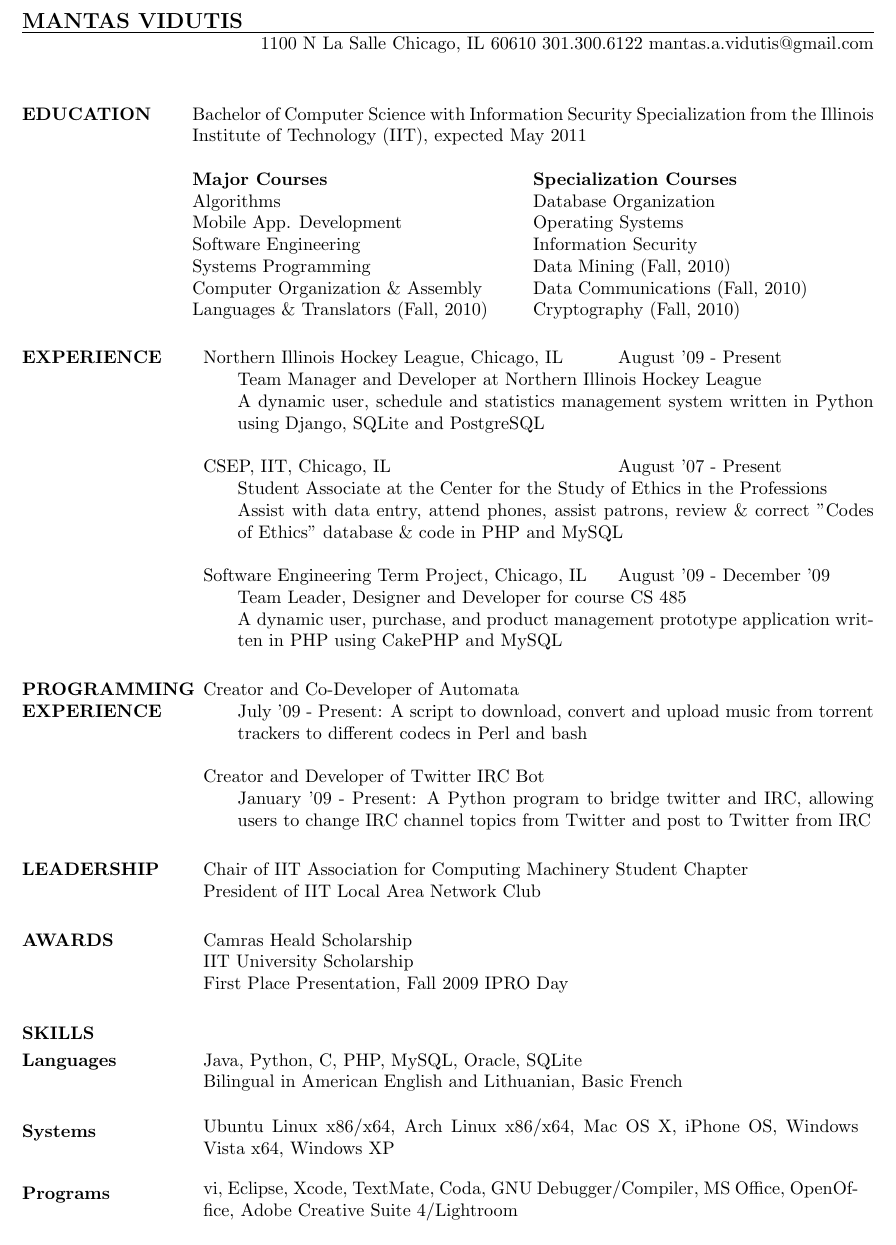
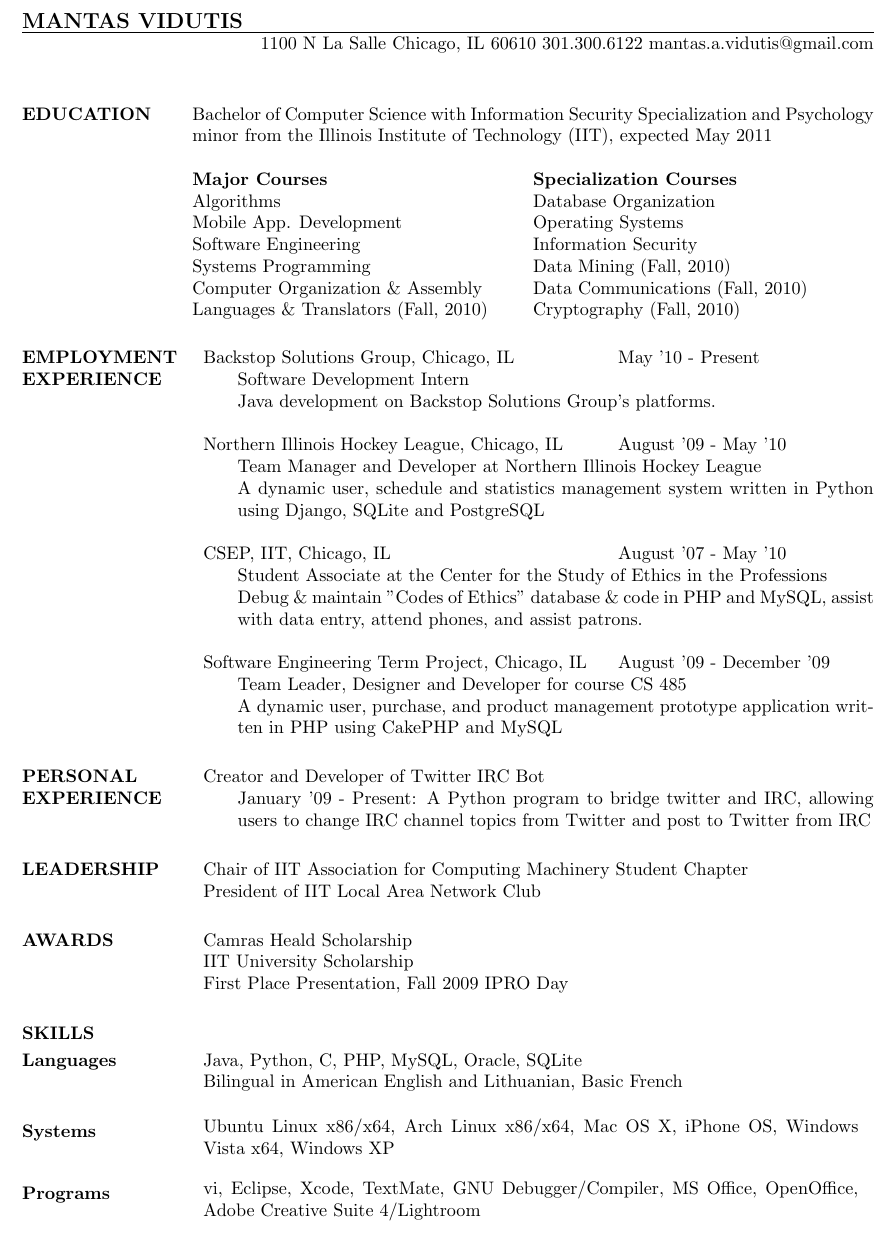
Before and after one commit to mvid/resume, a LaTeX CV (tech.tex): part of the page, cut so that both start at the same text. Compiled offline with pdfLaTeX.

Commit message:
updated to current

```diff
--- a/tech.tex
+++ b/tech.tex
@@ -16,7 +16,7 @@
 
 %\section{OBJECTIVE}       To obtain an internship with Google that allows me to utilize my skills, experience, and attention to detail.
 
-\section{EDUCATION}       Bachelor of Computer Science with Information Security Specialization  from the Illinois Institute of Technology (IIT), expected May 2011
+\section{EDUCATION}       Bachelor of Computer Science with Information Security Specialization and Psychology minor from the Illinois Institute of Technology (IIT), expected May 2011
 
                 \begin{ncolumn}{2}
                 {\bf Major Courses}   					&  {\bf Specialization Courses} \\
@@ -28,10 +28,18 @@
                 Languages \& Translators  (Fall, 2010)	&  Cryptography (Fall, 2010)
 		\end{ncolumn}
 
-\section{EXPERIENCE}
+\section{EMPLOYMENT EXPERIENCE}
 
 \begin{tabular}{p{3in} r}
-	Northern Illinois Hockey League, Chicago, IL &  August '09 - Present
+	Backstop Solutions Group, Chicago, IL &  May '10 - Present
+\end{tabular}
+	\begin{itemize} \itemsep -2pt
+		\item[] Software Development Intern
+		\item[] Java development on Backstop Solutions Group's platforms.
+	\end{itemize}
+
+\begin{tabular}{p{3in} r}
+	Northern Illinois Hockey League, Chicago, IL &  August '09  - May '10
 \end{tabular}
 	\begin{itemize} \itemsep -2pt
 		\item[] Team Manager and Developer at Northern Illinois Hockey League
@@ -39,11 +47,11 @@
 	\end{itemize}
 
 \begin{tabular}{p{3in} r} % is 3 inches wide
-	CSEP, IIT, Chicago, IL &  August '07 - Present
+	CSEP, IIT, Chicago, IL &  August '07 - May '10
 \end{tabular}
 	\begin{itemize}  \itemsep -2pt% \item[] prevents a bullet from appearing
 		\item[] Student Associate at the Center for the Study of Ethics in the Professions
-		\item[] Assist with data entry, attend phones, assist patrons, review \& correct "Codes of Ethics" database \& code in PHP and MySQL
+		\item[] Debug \& maintain "Codes of Ethics" database \& code in PHP and MySQL, assist with data entry, attend phones, and assist patrons.
 	\end{itemize}
 
 \begin{tabular}{p{3in} r} % is 3 inches wide
@@ -54,14 +62,7 @@
 		\item[] A dynamic user, purchase, and product management prototype application written in PHP using CakePHP and MySQL
 	\end{itemize}
 
-\section{PROGRAMMING EXPERIENCE}
-
-\begin{tabular}{p{3in} r}
-	Creator and Co-Developer of Automata
-\end{tabular}
-	\begin{itemize} \itemsep -2pt
-		\item[] July '09 - Present: A script to download, convert and upload music from torrent trackers to different codecs in Perl and bash
-	\end{itemize}
+\section{PERSONAL EXPERIENCE}
 
 \begin{tabular}{p{3in} r}
 	Creator and Developer of Twitter IRC Bot
@@ -108,7 +109,7 @@
 \normalsize{\section{Programs}}
 	%\begin{itemize} \itemsep -2pt % reduce space between items
 	\begin{tabular} {p{5in} r}
-		vi, Eclipse, Xcode, TextMate, Coda, GNU Debugger/Compiler, MS Office, OpenOffice, Adobe Creative Suite 4/Lightroom
+		vi, Eclipse, Xcode, TextMate, GNU Debugger/Compiler, MS Office, OpenOffice, Adobe Creative Suite 4/Lightroom
 		\end{tabular}
 	%\end{itemize}
 
```
Also changed, not shown: tech.pdf.
